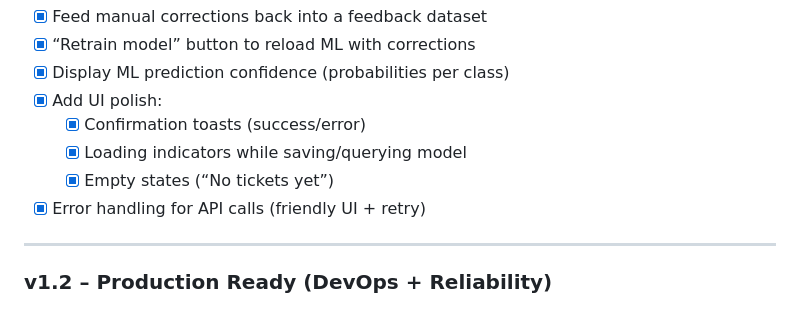
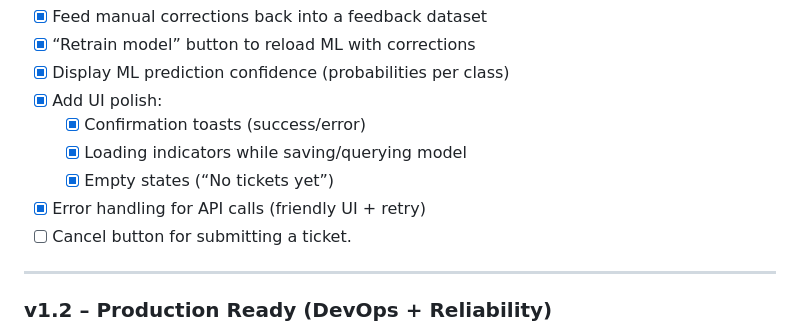
Before and after one commit to HKeys00/Support_Ticket_Classifier, a Markdown page: README.md, the part around the change. Rendered like a GitHub page.

```diff
--- a/README.md
+++ b/README.md
@@ -77,6 +77,7 @@ The model is created in the following kaggle notebook:
   - [x] Loading indicators while saving/querying model
   - [x] Empty states (“No tickets yet”)
 - [x] Error handling for API calls (friendly UI + retry)
+- [ ] Cancel button for submitting a ticket.
 ---
 
 ### v1.2 – Production Ready (DevOps + Reliability)
```
